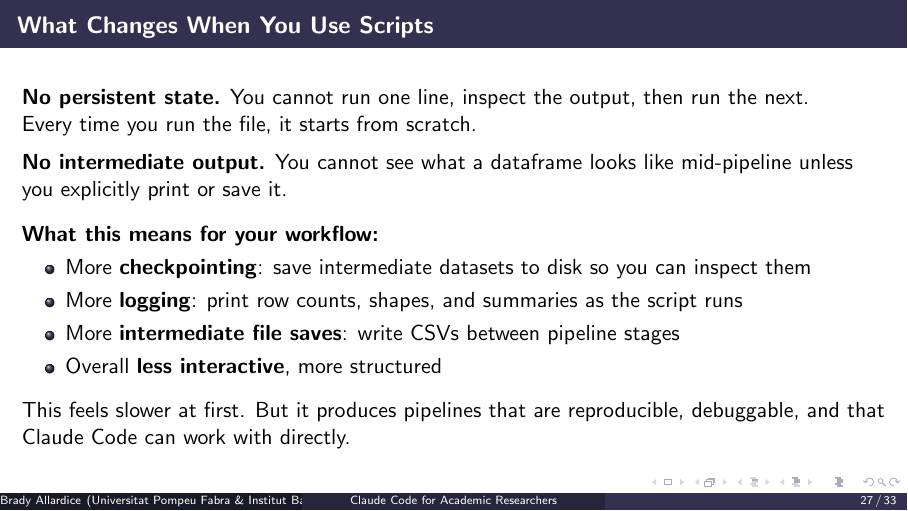
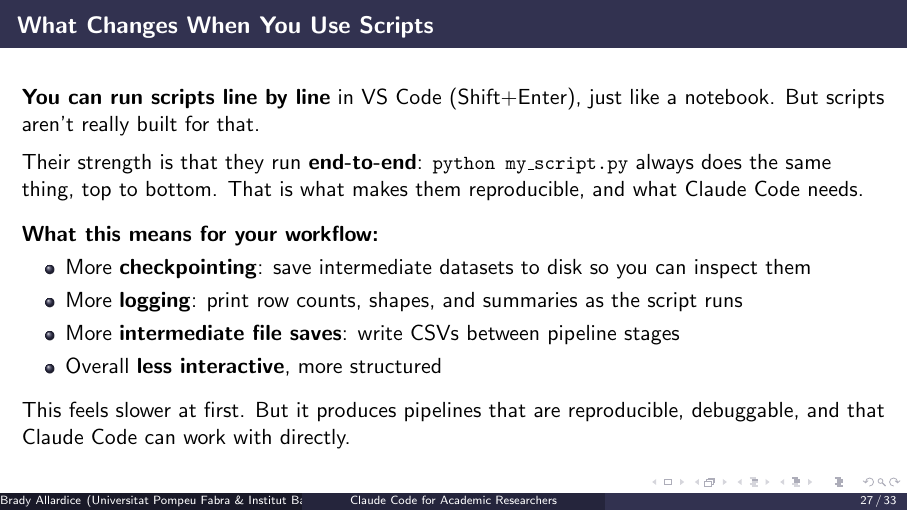
Before and after one commit to bradyallardice/claude-code-workshop, LaTeX slides (slides/module1_slides.tex): page 27 of 33. Compiled offline with pdfLaTeX.

Commit message:
Update slides: add venv setup and clarify script behavior

```diff
--- a/slides/module1_slides.tex
+++ b/slides/module1_slides.tex
@@ -710,11 +710,10 @@ claude
 \end{frame}
 
 \begin{frame}{What Changes When You Use Scripts}
-  \textbf{No persistent state.} You cannot run one line, inspect the output, then run the next.\\
-  Every time you run the file, it starts from scratch.
+  \textbf{You can run scripts line by line} in VS Code (Shift+Enter), just like a notebook. But scripts aren't really built for that.
 
   \vspace{0.5em}
-  \textbf{No intermediate output.} You cannot see what a dataframe looks like mid-pipeline unless you explicitly print or save it.
+  Their strength is that they run \textbf{end-to-end}: \lstinline{python my_script.py} always does the same thing, top to bottom. That is what makes them reproducible, and what Claude Code needs.
 
   \vspace{0.8em}
   \textbf{What this means for your workflow:}
```
Also changed, not shown: slides/module1_slides.pdf (added), 1 other file.
